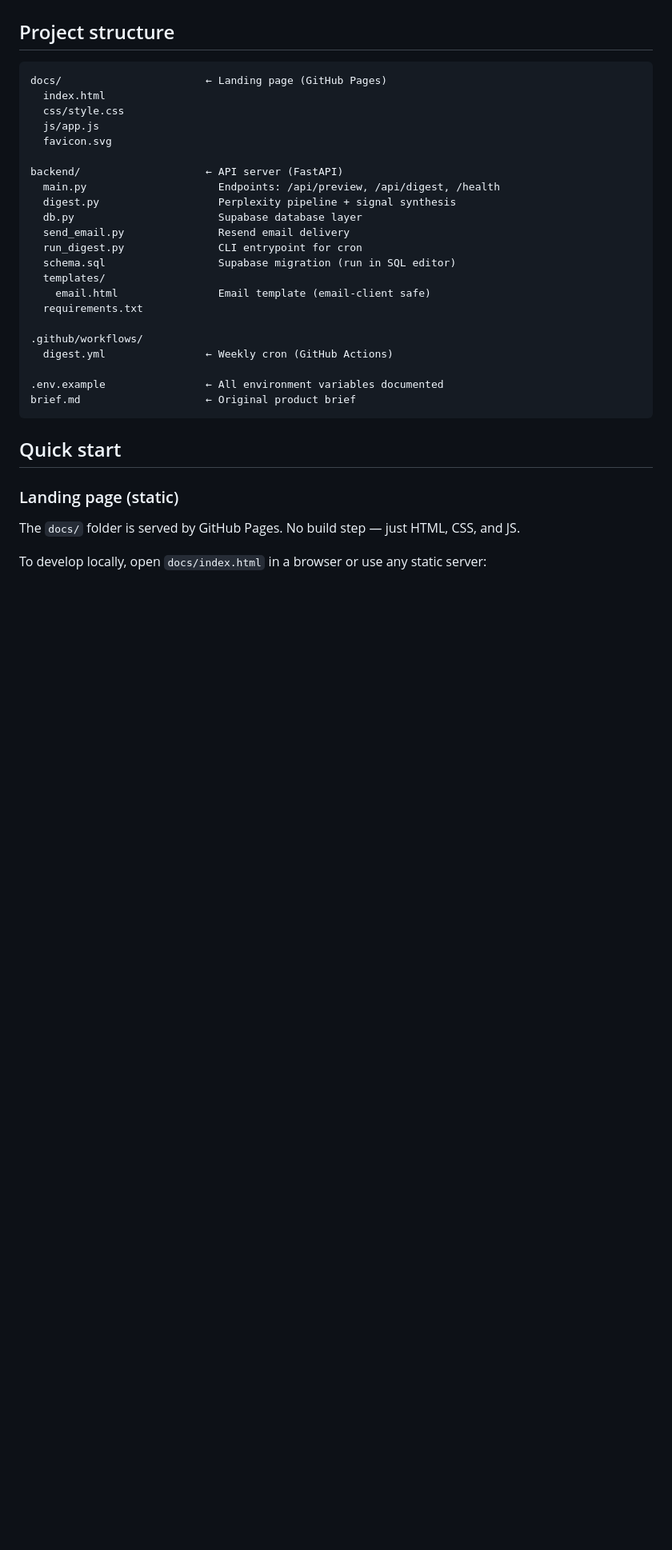
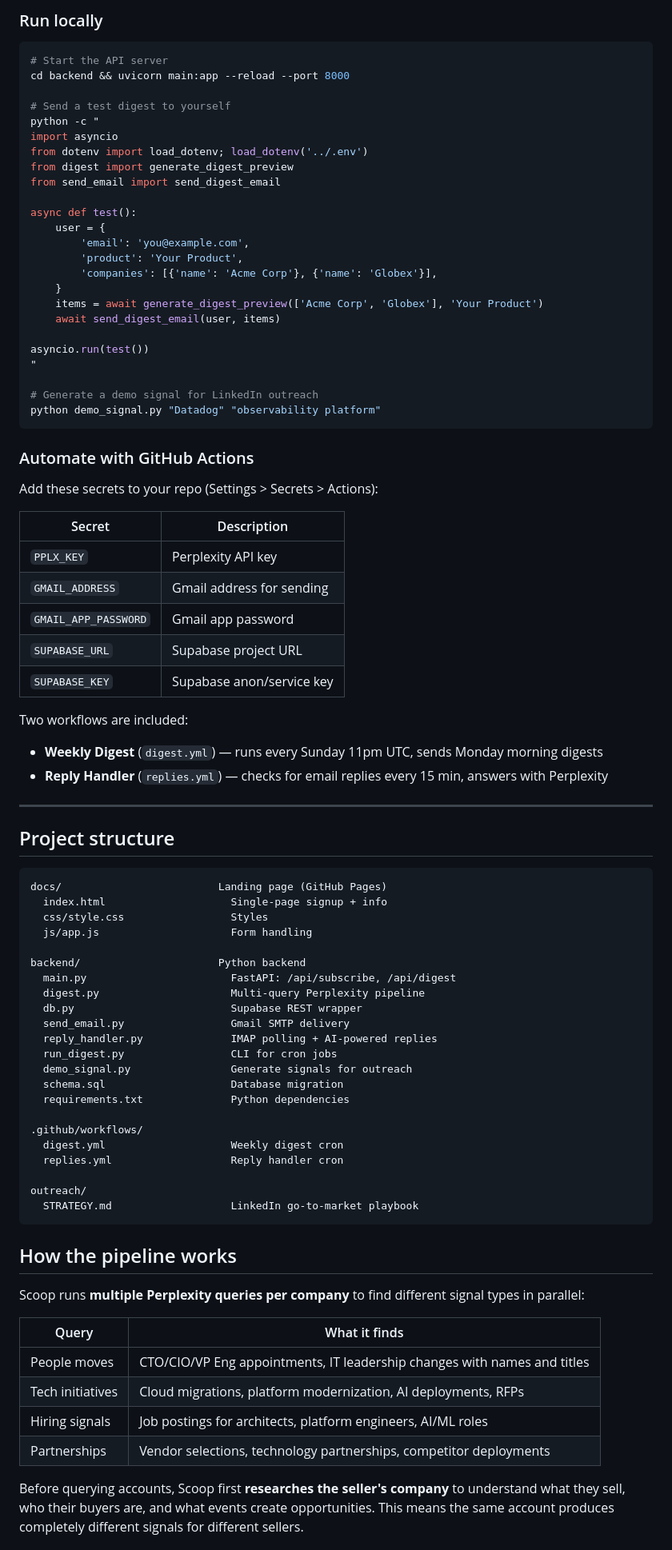
Before and after one commit to raphael-solace/solace-scoop, a Markdown page: README.md, the part around one of its changes. Shown at 80% size. GitHub-like rendering; blank space fills up the shorter version.

````diff
--- a/README.md
+++ b/README.md
@@ -16,36 +69,87 @@
+### Run locally
+
+```bash
+# Start the API server
+cd backend && uvicorn main:app --reload --port 8000
+
+# Send a test digest to yourself
+python -c "
+import asyncio
+from dotenv import load_dotenv; load_dotenv('../.env')
+from digest import generate_digest_preview
+from send_email import send_digest_email
+
+async def test():
+    user = {
+        'email': 'you@example.com',
+        'product': 'Your Product',
+        'companies': [{'name': 'Acme Corp'}, {'name': 'Globex'}],
+    }
+    items = await generate_digest_preview(['Acme Corp', 'Globex'], 'Your Product')
+    await send_digest_email(user, items)
+
+asyncio.run(test())
+"
+
+# Generate a demo signal for LinkedIn outreach
+python demo_signal.py "Datadog" "observability platform"
+```
+
+### Automate with GitHub Actions
+
+Add these secrets to your repo (Settings > Secrets > Actions):
+
+| Secret | Description |
+|---|---|
+| `PPLX_KEY` | Perplexity API key |
+| `GMAIL_ADDRESS` | Gmail address for sending |
+| `GMAIL_APP_PASSWORD` | Gmail app password |
+| `SUPABASE_URL` | Supabase project URL |
+| `SUPABASE_KEY` | Supabase anon/service key |
+
+Two workflows are included:
+- **Weekly Digest** (`digest.yml`) — runs every Sunday 11pm UTC, sends Monday morning digests
+- **Reply Handler** (`replies.yml`) — checks for email replies every 15 min, answers with Perplexity
+
+---
 
 ## Project structure
 
 ```
-docs/                       ← Landing page (GitHub Pages)
-  index.html
-  css/style.css
-  js/app.js
-  favicon.svg
+docs/                         Landing page (GitHub Pages)
+  index.html                    Single-page signup + info
+  css/style.css                 Styles
+  js/app.js                     Form handling
 
-backend/                    ← API server (FastAPI)
-  main.py                     Endpoints: /api/preview, /api/digest, /health
-  digest.py                   Perplexity pipeline + signal synthesis
-  db.py                       Supabase database layer
-  send_email.py               Resend email delivery
-  run_digest.py               CLI entrypoint for cron
-  schema.sql                  Supabase migration (run in SQL editor)
-  templates/
-    email.html                Email template (email-client safe)
-  requirements.txt
+backend/                      Python backend
+  main.py                       FastAPI: /api/subscribe, /api/digest
+  digest.py                     Multi-query Perplexity pipeline
+  db.py                         Supabase REST wrapper
+  send_email.py                 Gmail SMTP delivery
+  reply_handler.py              IMAP polling + AI-powered replies
+  run_digest.py                 CLI for cron jobs
+  demo_signal.py                Generate signals for outreach
+  schema.sql                    Database migration
+  requirements.txt              Python dependencies
 
 .github/workflows/
-  digest.yml                ← Weekly cron (GitHub Actions)
+  digest.yml                    Weekly digest cron
+  replies.yml                   Reply handler cron
 
-.env.example                ← All environment variables documented
-brief.md                    ← Original product brief
+outreach/
+  STRATEGY.md                   LinkedIn go-to-market playbook
 ```
 
-## Quick start
+## How the pipeline works
 
-### Landing page (static)
+Scoop runs **multiple Perplexity queries per company** to find different signal types in parallel:
 
-The `docs/` folder is served by GitHub Pages. No build step — just HTML, CSS, and JS.
+| Query | What it finds |
+|---|---|
+| People moves | CTO/CIO/VP Eng appointments, IT leadership changes with names and titles |
+| Tech initiatives | Cloud migrations, platform modernization, AI deployments, RFPs |
+| Hiring signals | Job postings for architects, platform engineers, AI/ML roles |
+| Partnerships | Vendor selections, technology partnerships, competitor deployments |
 
-To develop locally, open `docs/index.html` in a browser or use any static server:
+Before querying accounts, Scoop first **researches the seller's company** to understand what they sell, who their buyers are, and what events create opportunities. This means the same account produces completely different signals for different sellers.
 
````
Also changed, not shown: other parts of README.md (+80 -79 lines).
